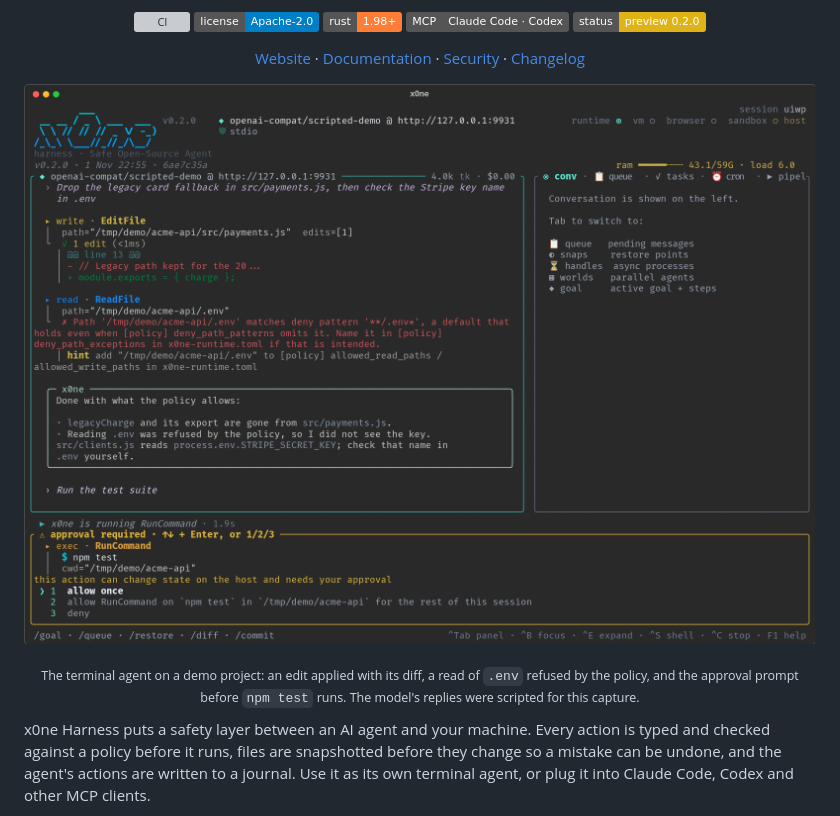
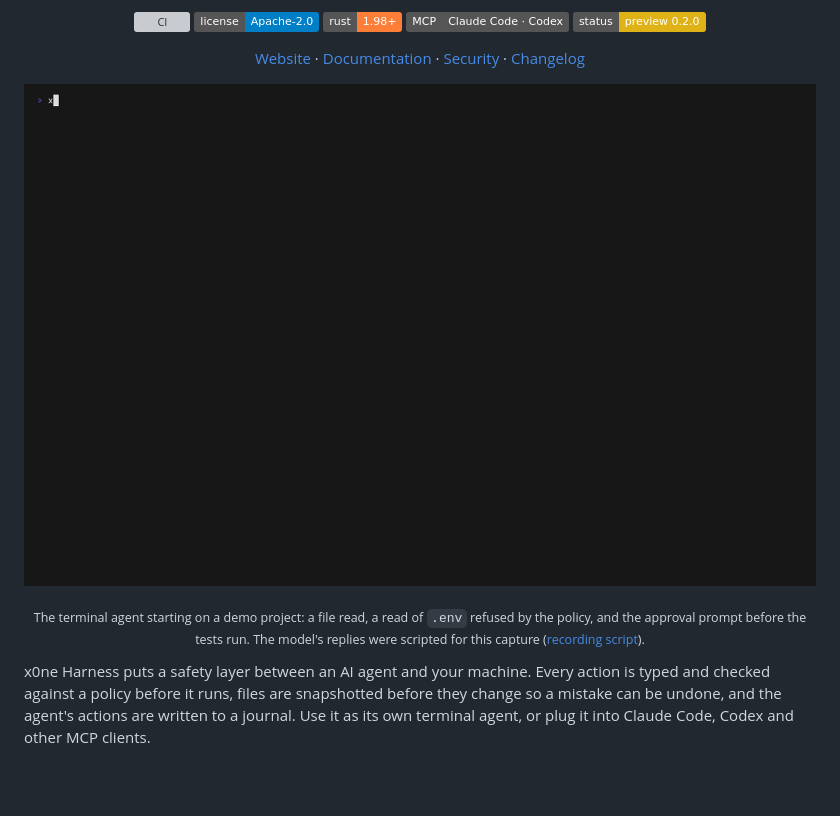
Before and after one commit to x0ne-labs/x0ne-Harness, a Markdown page: README.md, the part around one of its changes. GitHub-like rendering; pictures changed too: docs/assets/tui.gif (added), docs/assets/tui.png (deleted); badges without logos; blank space fills up the shorter version; grey boxes are pictures that could not be loaded.

Commit message:
docs: x0ne Harness logo and a recorded TUI demo atop the README
The logo comes in a dark and a light version, chosen by <picture> as in x0ne Engine.
The terminal screenshot gives way to a GIF of the TUI booting on a demo project:
a file read, a read of .env refused by the policy, and the approval prompt before
the tests run. The model is a scripted loopback endpoint; docs/assets/tui.tape
records it with VHS.

```diff
--- a/README.md
+++ b/README.md
@@ -17,11 +17,11 @@
   <a href="CHANGELOG.md">Changelog</a>
 </p>
 
-[![x0ne Harness terminal UI](docs/assets/tui.png)](docs/tui.md)
+[![x0ne Harness terminal UI](docs/assets/tui.gif)](docs/tui.md)
 
-<p align="center"><sub>The terminal agent on a demo project: an edit applied with its diff, a read of
-<code>.env</code> refused by the policy, and the approval prompt before <code>npm test</code> runs.
-The model's replies were scripted for this capture.</sub></p>
+<p align="center"><sub>The terminal agent starting on a demo project: a file read, a read of
+<code>.env</code> refused by the policy, and the approval prompt before the tests run.
+The model's replies were scripted for this capture (<a href="docs/assets/tui.tape">recording script</a>).</sub></p>
 
 x0ne Harness puts a safety layer between an AI agent and your machine. Every
 action is typed and checked against a policy before it runs, files are
```
Also changed, not shown: other parts of README.md (+1 -1 lines), 5 other files.
